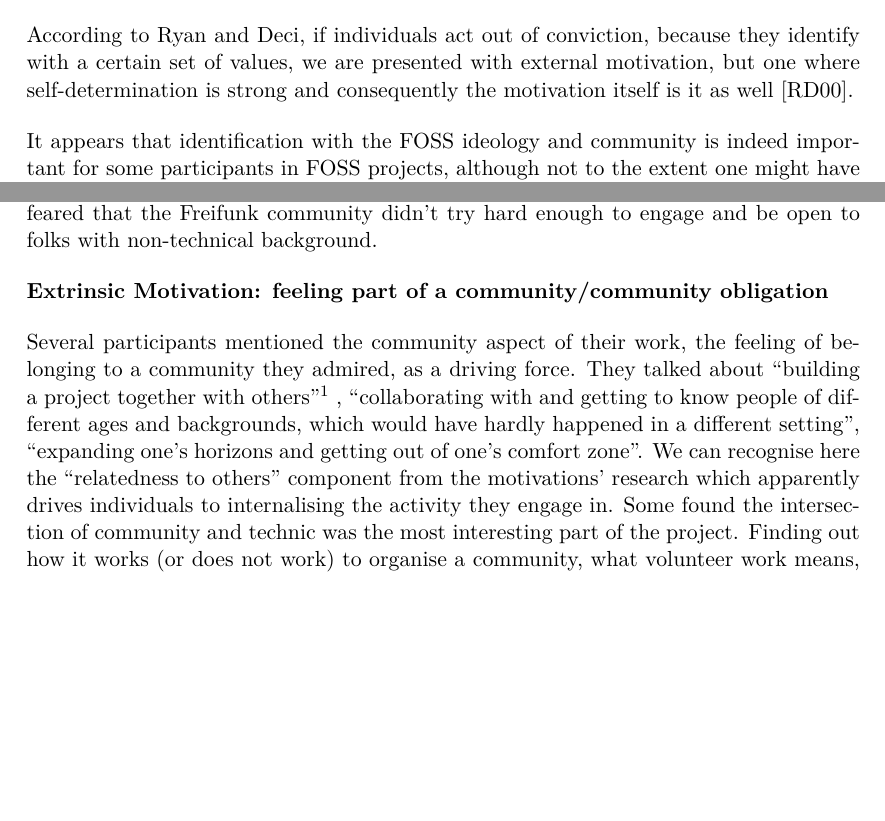
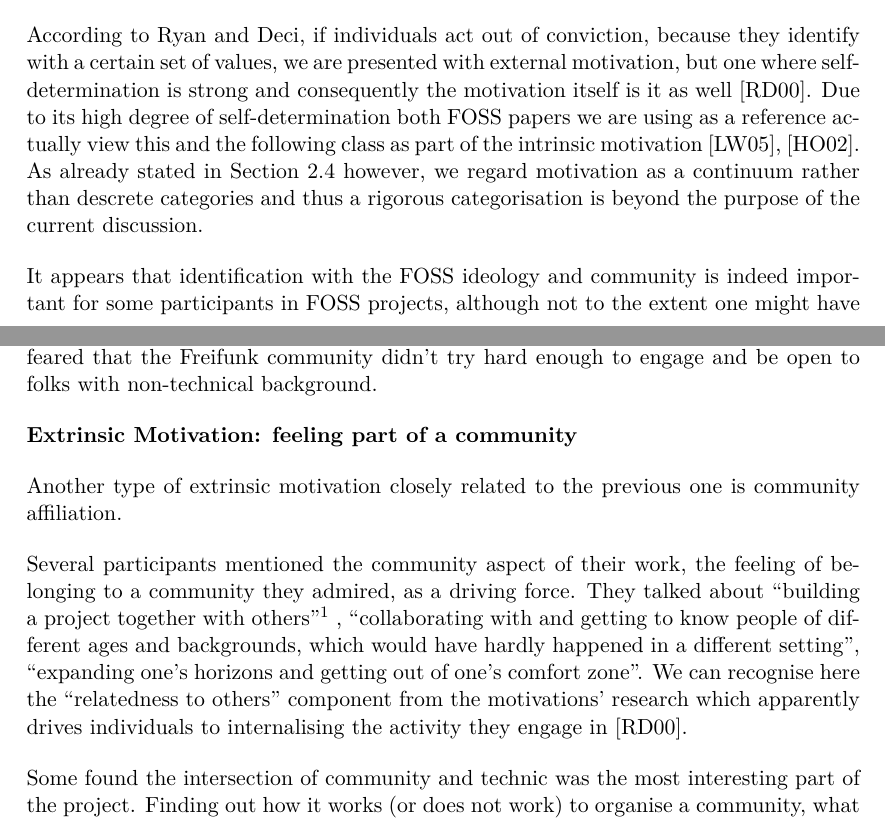
Before and after one commit to lusy/motFossFf-paper, a LaTeX paper (main.tex, which reads 5-Freifunk.tex): two parts of pages 8 and 9 of 16, joined at a grey line, cut so that both start at the same text, the shorter picture padded with empty space. Compiled offline with pdfLaTeX.

Commit message:
elaborate community belonging

```diff
--- a/5-Freifunk.tex
+++ b/5-Freifunk.tex
@@ -37,6 +37,8 @@ As sketched in Section~\ref{subsec:comparison}, we can also assert that the rang
 \textbf{Extrinsic Motivation: (political) ideology}
 
 According to Ryan and Deci, if individuals act out of conviction, because they identify with a certain set of values, we are presented with external motivation, but one where self-determination is strong and consequently the motivation itself is it as well~\cite{RyDe2000}.
+Due to its high degree of self-determination both FOSS papers we are using as a reference actually view this and the following class as part of the intrinsic motivation~\cite{LakWo2005},~\cite{HarOu2002}.
+As already stated in Section~\ref{subsec:motivation} however, we regard motivation as a continuum rather than descrete categories and thus a rigorous categorisation is beyond the purpose of the current discussion.
 
 %FOSS
 It appears that identification with the FOSS ideology and community is indeed important for some participants in FOSS projects, although not to the extent one might have expected (both investigations find this to be driving force for ca. $1/3$ of their participants~\cite{HarOu2002},~\cite{LakWo2005}).
@@ -59,17 +61,18 @@ Although net neutrality is one of the key principles in the Pico-Peering-Agreeme
 
 
 %\subsection{Extrinsic Motivation: feeling part of a community/community obligation}
-\textbf{Extrinsic Motivation: feeling part of a community/community obligation}
+\textbf{Extrinsic Motivation: feeling part of a community}
 %Working for free... classifies that as Intrinsic motivation
 %Why hackers do... too
+
+Another type of extrinsic motivation closely related to the previous one is community affiliation.
 
 % feeling part of a community
 Several participants mentioned the community aspect of their work, the feeling of belonging to a community they admired, as a driving force.
 They talked about ``building a project together with others''\footnote{The interviews were conducted in German. Here mentioned citations have been translated by the author. The author carries responsibility and apologises for any inaccuracies.}
 , ``collaborating with and getting to know people of different ages and backgrounds, which would have hardly happened in a different setting'', ``expanding one's horizons and getting out of one's comfort zone''.
-We can recognise here the ``relatedness to others'' component from the motivations' research which apparently drives individuals to internalising the activity they engage in.
-%TODO: compare with foss
+We can recognise here the ``relatedness to others'' component from the motivations' research which apparently drives individuals to internalising the activity they engage in~\cite{RyDe2000}.
+
 % * "technisch interessant --> Schnittstelle zwischen Community und Technik"
 Some found the intersection of community and technic was the most interesting part of the project.
-Finding out how it works (or does not work) to organise a community, what volunteer work means, what people do with pleasure and which tasks get ignored and forgotten and why, who has the power to decide things and whether it is necessary to debate and formulate decissions for everything, and most importantly, how to involve new participants so that the project does not fall apart and how to prevent and deconstruct hierarchies in knowledge are only few of the interesting questions with which (community) activists have to deal.
-One of the activists, who has been working on the project from the very beginning, spoke with enthusiasm about how big the community had become.
+Finding out how it works (or does not work) to organise a community, what volunteer work means, what people do with pleasure and which tasks get ignored and forgotten and why, who has the power to decide things and whether it is necessary to debate and formulate decissions for everything, and most importantly, how to involve newcomers so that the project does not fall apart and how to prevent and deconstruct hierarchies in knowledge are only few of the interesting questions with which activists have to deal.
```
Also changed, not shown: 5-Freifunk.tex (12 more changed lines).
